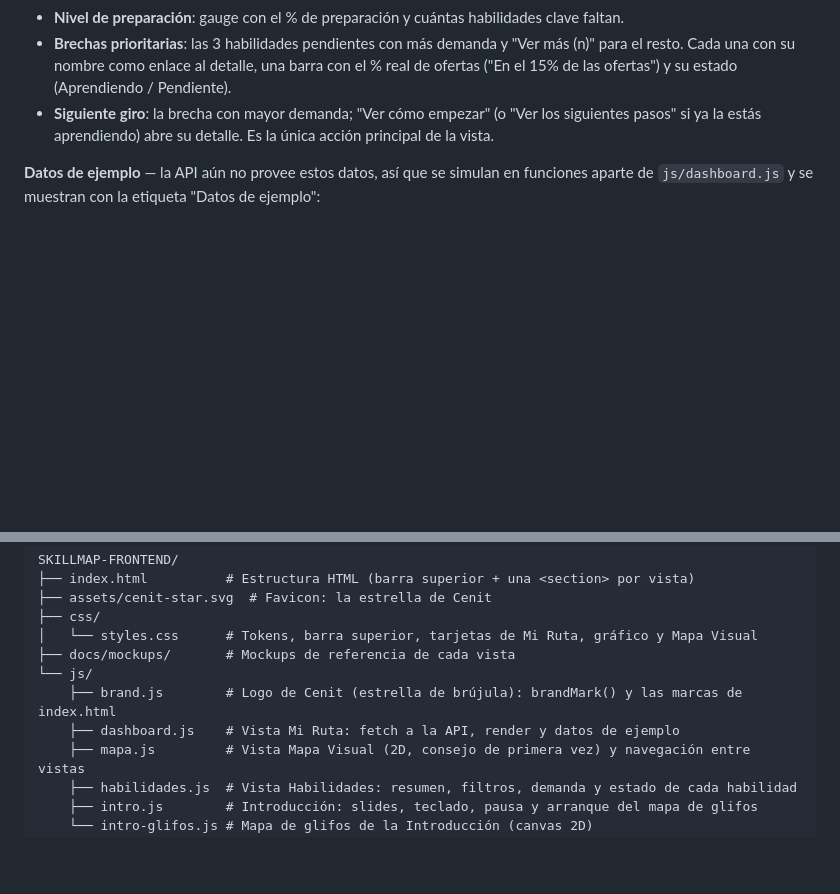
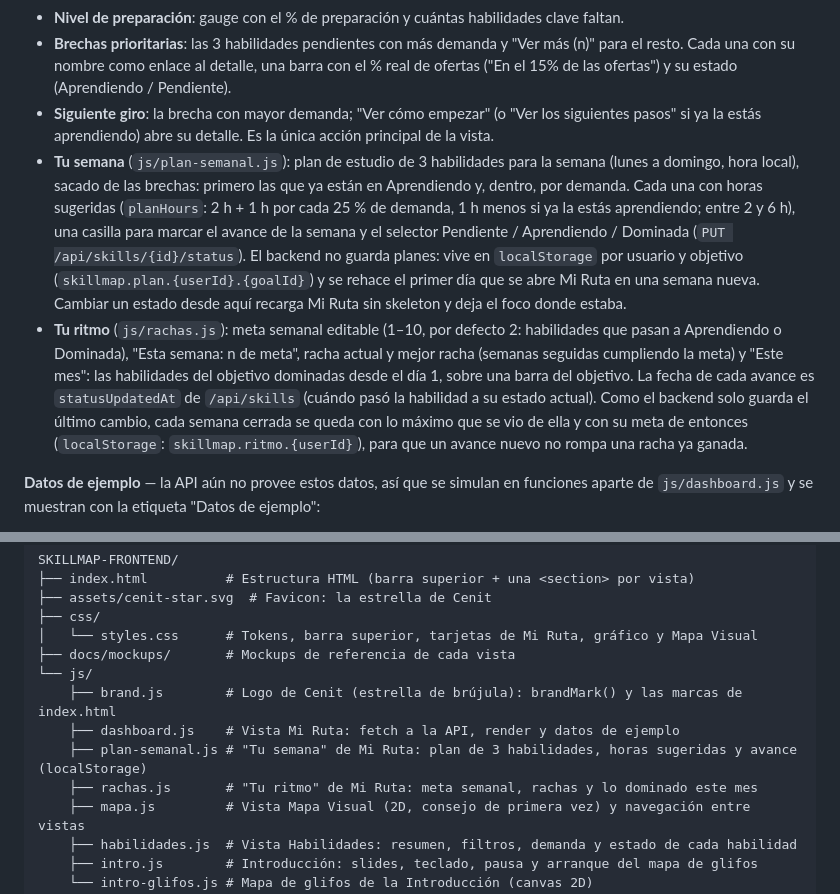
Before and after one commit to Gabrl0103/SKILLMAP-FRONTEND, a Markdown page: README.md, 2 parts joined by grey strips. Drawn GitHub-style; blank space fills up the shorter version.

Commit message:
docs: Tu semana y Tu ritmo en README y DESIGN

```diff
--- a/README.md
+++ b/README.md
@@ -17,6 +17,8 @@ Datos de `GET /api/goals/{id}/readiness`:
 - **Nivel de preparación**: gauge con el % de preparación y cuántas habilidades clave faltan.
 - **Brechas prioritarias**: las 3 habilidades pendientes con más demanda y "Ver más (n)" para el resto. Cada una con su nombre como enlace al detalle, una barra con el % real de ofertas ("En el 15% de las ofertas") y su estado (Aprendiendo / Pendiente).
 - **Siguiente giro**: la brecha con mayor demanda; "Ver cómo empezar" (o "Ver los siguientes pasos" si ya la estás aprendiendo) abre su detalle. Es la única acción principal de la vista.
+- **Tu semana** (`js/plan-semanal.js`): plan de estudio de 3 habilidades para la semana (lunes a domingo, hora local), sacado de las brechas: primero las que ya están en Aprendiendo y, dentro, por demanda. Cada una con horas sugeridas (`planHours`: 2 h + 1 h por cada 25 % de demanda, 1 h menos si ya la estás aprendiendo; entre 2 y 6 h), una casilla para marcar el avance de la semana y el selector Pendiente / Aprendiendo / Dominada (`PUT /api/skills/{id}/status`). El backend no guarda planes: vive en `localStorage` por usuario y objetivo (`skillmap.plan.{userId}.{goalId}`) y se rehace el primer día que se abre Mi Ruta en una semana nueva. Cambiar un estado desde aquí recarga Mi Ruta sin skeleton y deja el foco donde estaba.
+- **Tu ritmo** (`js/rachas.js`): meta semanal editable (1–10, por defecto 2: habilidades que pasan a Aprendiendo o Dominada), "Esta semana: n de meta", racha actual y mejor racha (semanas seguidas cumpliendo la meta) y "Este mes": las habilidades del objetivo dominadas desde el día 1, sobre una barra del objetivo. La fecha de cada avance es `statusUpdatedAt` de `/api/skills` (cuándo pasó la habilidad a su estado actual). Como el backend solo guarda el último cambio, cada semana cerrada se queda con lo máximo que se vio de ella y con su meta de entonces (`localStorage`: `skillmap.ritmo.{userId}`), para que un avance nuevo no rompa una racha ya ganada.
 
 **Datos de ejemplo** — la API aún no provee estos datos, así que se simulan en funciones aparte de `js/dashboard.js` y se muestran con la etiqueta "Datos de ejemplo":
 
@@ -50,6 +52,8 @@ SKILLMAP-FRONTEND/
 └── js/
     ├── brand.js        # Logo de Cenit (estrella de brújula): brandMark() y las marcas de index.html
     ├── dashboard.js    # Vista Mi Ruta: fetch a la API, render y datos de ejemplo
+    ├── plan-semanal.js # "Tu semana" de Mi Ruta: plan de 3 habilidades, horas sugeridas y avance (localStorage)
+    ├── rachas.js       # "Tu ritmo" de Mi Ruta: meta semanal, rachas y lo dominado este mes
     ├── mapa.js         # Vista Mapa Visual (2D, consejo de primera vez) y navegación entre vistas
     ├── habilidades.js  # Vista Habilidades: resumen, filtros, demanda y estado de cada habilidad
     ├── intro.js        # Introducción: slides, teclado, pausa y arranque del mapa de glifos
```
Also changed, not shown: DESIGN.md (+16 -0 lines).
